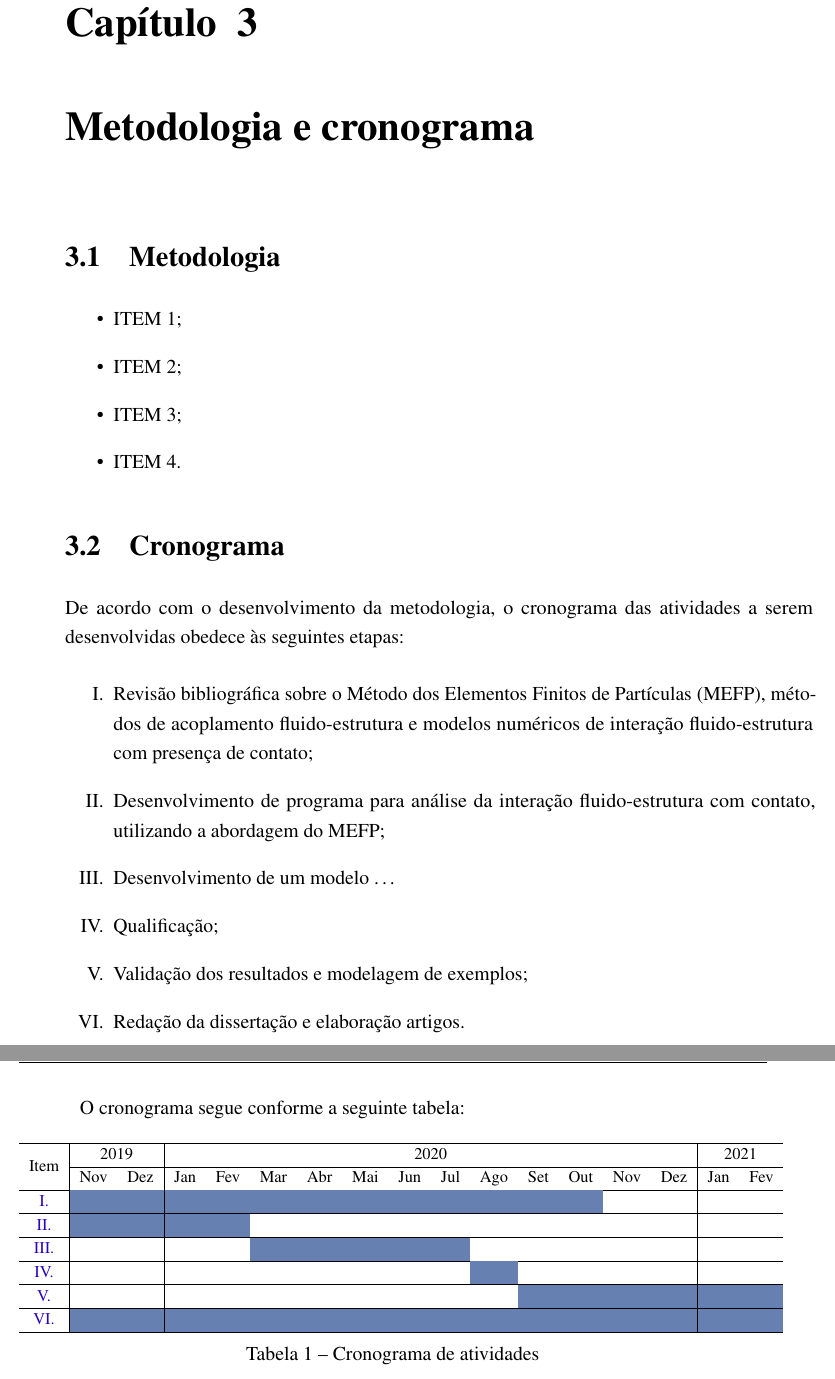
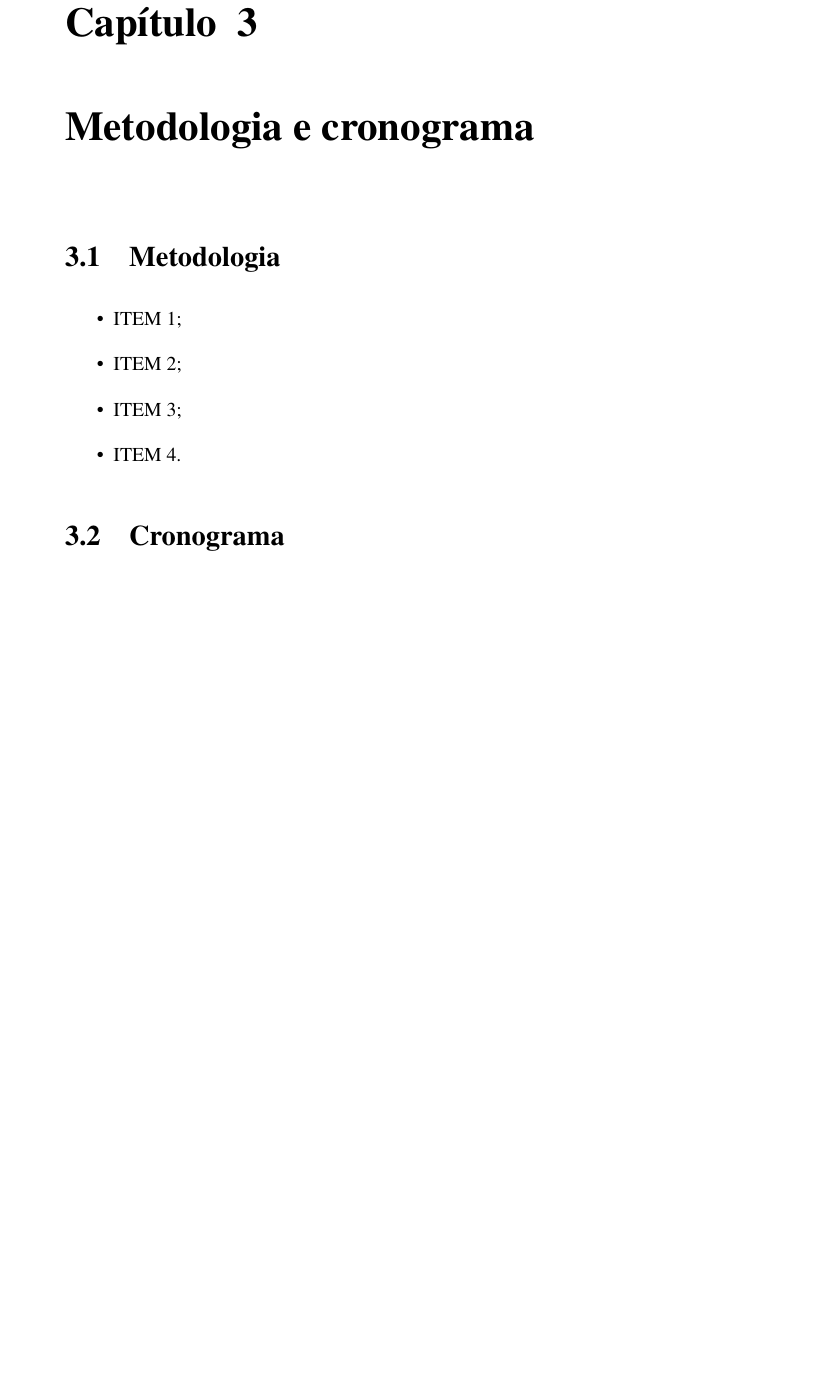
Before and after one commit to raksanches/QualificacaoMatheus, a LaTeX thesis (_ArquivoPrincipal.tex, which reads Cap3.tex): two parts of pages 15 and 16 of 23 before the commit and part of page 15 of 23 after it, the two joined at a grey line, cut so that both start at the same text, the shorter picture padded with empty space. Compiled offline with pdfLaTeX.

Commit message:
Atualização 1

```diff
--- a/Cap3.tex
+++ b/Cap3.tex
@@ -20,39 +20,6 @@
 
 \end{itemize}
 
-
 \section{Cronograma}
 
-De acordo com o desenvolvimento da metodologia, o cronograma das atividades a serem desenvolvidas obedece às seguintes etapas:
-\begin{enumerate}[label=\Roman*.]
-	\item\label{Rev} Revisão bibliográfica sobre o Método dos Elementos Finitos de Partículas (MEFP), métodos de acoplamento fluido-estrutura e modelos numéricos de interação fluido-estrutura com presença de contato;
-	\item\label{prog} Desenvolvimento de programa para análise da interação fluido-estrutura com contato, utilizando a abordagem do MEFP;
-	\item\label{model} Desenvolvimento de um modelo \dots
-	\item\label{Qual} Qualificação;
-	\item\label{valid} Validação dos resultados e modelagem de exemplos;
-	\item\label{red} Redação da dissertação e elaboração artigos.
-\end{enumerate}
-
-O cronograma segue conforme a seguinte tabela:
-\begin{table}[H]
-	\fontsize{10}{14}\selectfont
-	\centering
-
-	\definecolor{ativ}{rgb}{0.4,0.5,0.7}
-	\begin{tabular}{c|cc|cccccccccccc|cc}
-		\hline
-		   \multirow{2}{*}{Item} & \multicolumn{2}{c|}{2019} & \multicolumn{12}{c|}{2020} & \multicolumn{2}{c}{2021} \\ \cline{2-17}
-		    & Nov & Dez & Jan & Fev & Mar & Abr & Mai & Jun & Jul & Ago & Set & Out & Nov & Dez & Jan & Fev \\ \hline
-		 \ref{Rev} & \cellcolor{ativ} & \cellcolor{ativ} & \cellcolor{ativ} & \cellcolor{ativ}& \cellcolor{ativ} & \cellcolor{ativ} & \cellcolor{ativ} & \cellcolor{ativ} & \cellcolor{ativ} & \cellcolor{ativ} & \cellcolor{ativ} & \cellcolor{ativ} & & & & \\ \hline
-		 \ref{prog} & \cellcolor{ativ} & \cellcolor{ativ} & \cellcolor{ativ} & \cellcolor{ativ} & & & & & & & & & & & & \\ \hline
-		 \ref{model} & & & & & \cellcolor{ativ} & \cellcolor{ativ} & \cellcolor{ativ} & \cellcolor{ativ} & \cellcolor{ativ} & & & & & \\ \hline
-		 \ref{Qual} & & & & & & & & & & \cellcolor{ativ} & & & & & & \\ \hline
-		 \ref{valid} & & & & & & & & & & & \cellcolor{ativ} & \cellcolor{ativ} & \cellcolor{ativ} & \cellcolor{ativ} & \cellcolor{ativ} & \cellcolor{ativ} \\ \hline
-		 \ref{red} & \cellcolor{ativ} & \cellcolor{ativ} & \cellcolor{ativ} & \cellcolor{ativ} & \cellcolor{ativ} & \cellcolor{ativ} & \cellcolor{ativ} & \cellcolor{ativ} & \cellcolor{ativ} & \cellcolor{ativ} & \cellcolor{ativ} & \cellcolor{ativ} & \cellcolor{ativ} & \cellcolor{ativ} & \cellcolor{ativ} & \cellcolor{ativ} \\ \hline
-	\end{tabular}
-	\caption{Cronograma de atividades}
-\end{table}
-
-
-
 \end{document}
```
Also changed, not shown: Cap2.tex (+3 -5 lines).
